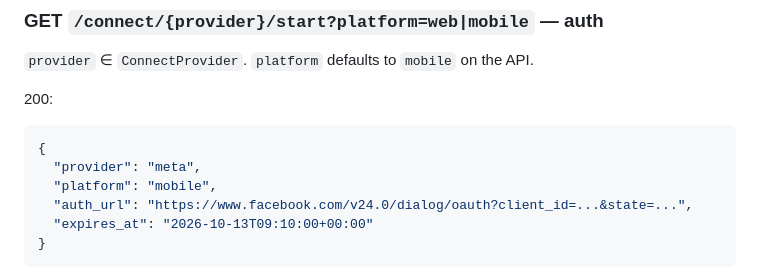
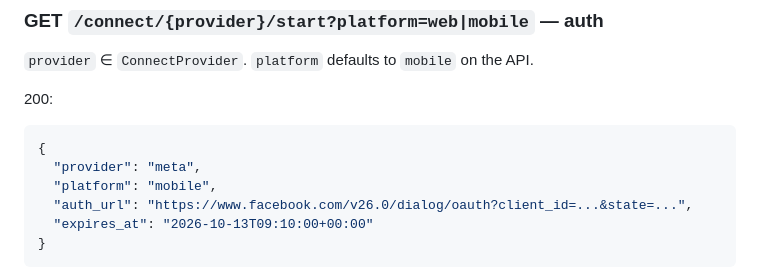
Before and after one commit to Manlikenonso1k/clippipeline, a Markdown page: docs/CONTRACT.md, the part around the change. Rendered like a GitHub page.

Commit message:
Contract: Graph API v26.0 in example
Co-Authored-By: Claude Opus 5.5 <noreply@anthropic.com>

````diff
--- a/docs/CONTRACT.md
+++ b/docs/CONTRACT.md
@@ -74,7 +74,7 @@ type MetricsChange = { [K in keyof Metrics]: number | null };
 {
   "provider": "meta",
   "platform": "mobile",
-  "auth_url": "https://www.facebook.com/v24.0/dialog/oauth?client_id=...&state=...",
+  "auth_url": "https://www.facebook.com/v26.0/dialog/oauth?client_id=...&state=...",
   "expires_at": "2026-10-13T09:10:00+00:00"
 }
 ```
````
